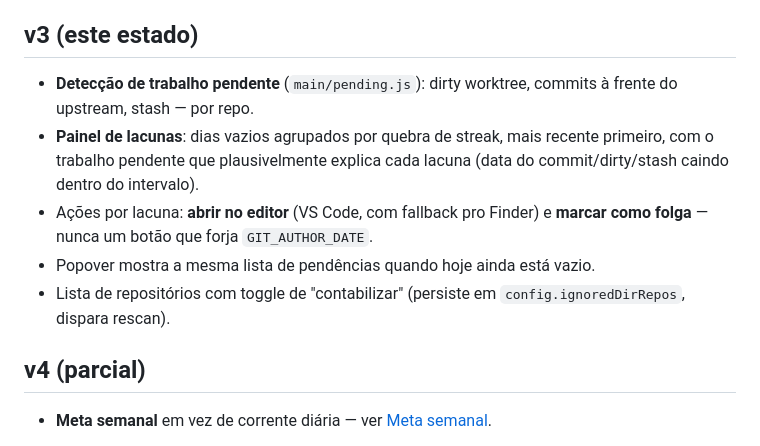
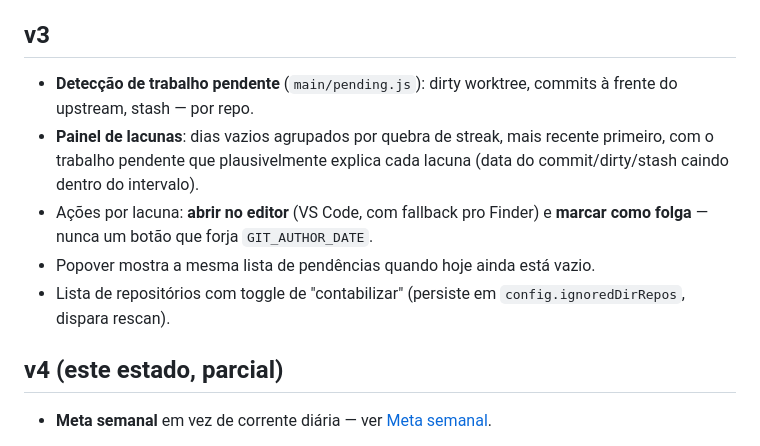
Before and after one commit to guimullerdev/ai-projects-playground, a Markdown page: apps/commit-streak/README.md, the part around the change. GitHub-like rendering.

Commit message:
docs(commit-streak): fix stale heading

```diff
--- a/apps/commit-streak/README.md
+++ b/apps/commit-streak/README.md
@@ -23,7 +23,7 @@ completo por trás de cada decisão.
   zero com anel, tooltip no hover, navegação por setas.
 - Toggle de tabela (mesmos dados, acessível) e de tema (sistema/claro/escuro).
 
-## v3 (este estado)
+## v3
 
 - **Detecção de trabalho pendente** (`main/pending.js`): dirty worktree,
   commits à frente do upstream, stash — por repo.
@@ -36,7 +36,7 @@ completo por trás de cada decisão.
 - Lista de repositórios com toggle de "contabilizar" (persiste em
   `config.ignoredDirRepos`, dispara rescan).
 
-## v4 (parcial)
+## v4 (este estado, parcial)
 
 - **Meta semanal** em vez de corrente diária — ver [Meta semanal](#meta-semanal).
 - **Relatório semanal** na janela completa: uma linha por semana (segunda→domingo,
```
